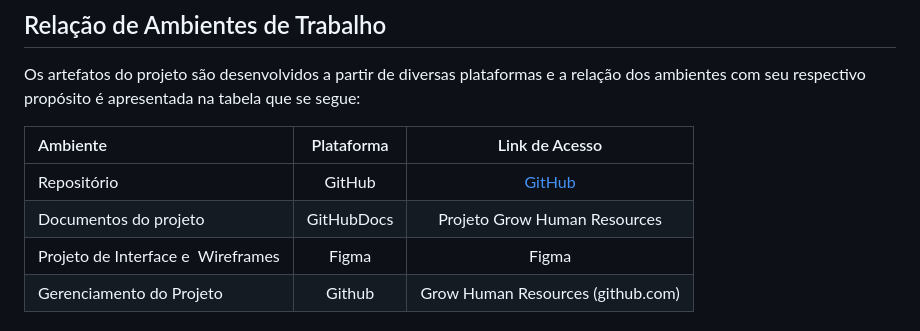
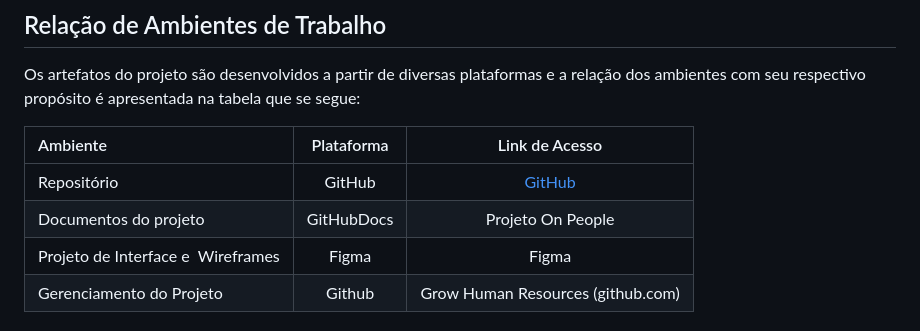
Before and after one commit to ICEI-PUC-Minas-PMV-ADS/pmv-ads-2023-1-e4-proj-apdist-t4-onpeople, a Markdown page: docs/03-Metodologia.md, the part around the change. Drawn GitHub-style.

```diff
--- a/docs/03-Metodologia.md
+++ b/docs/03-Metodologia.md
@@ -14,7 +14,7 @@ Os artefatos do projeto são desenvolvidos a partir de diversas plataformas e a
 Ambiente|Plataforma|Link de Acesso
 |:--------|:----------:|:--------------:|
 |Repositório|GitHub|  [GitHub](https://github.com/ICEI-PUC-Minas-PMV-ADS/pmv-ads-2023-1-e4-proj-apdist-t4-onpeople)|
-|Documentos do projeto|GitHubDocs|Projeto Grow Human Resources|[GitHub]()|
+|Documentos do projeto|GitHubDocs|Projeto On People|[GitHub]()|
 |Projeto de Interface e  Wireframes|Figma|Figma |[Figma]() | Ferramenta de colaboração e design de UI/UX rápida e avançada)|
 |Gerenciamento do Projeto|Github|Grow Human Resources (github.com)|
 
```
